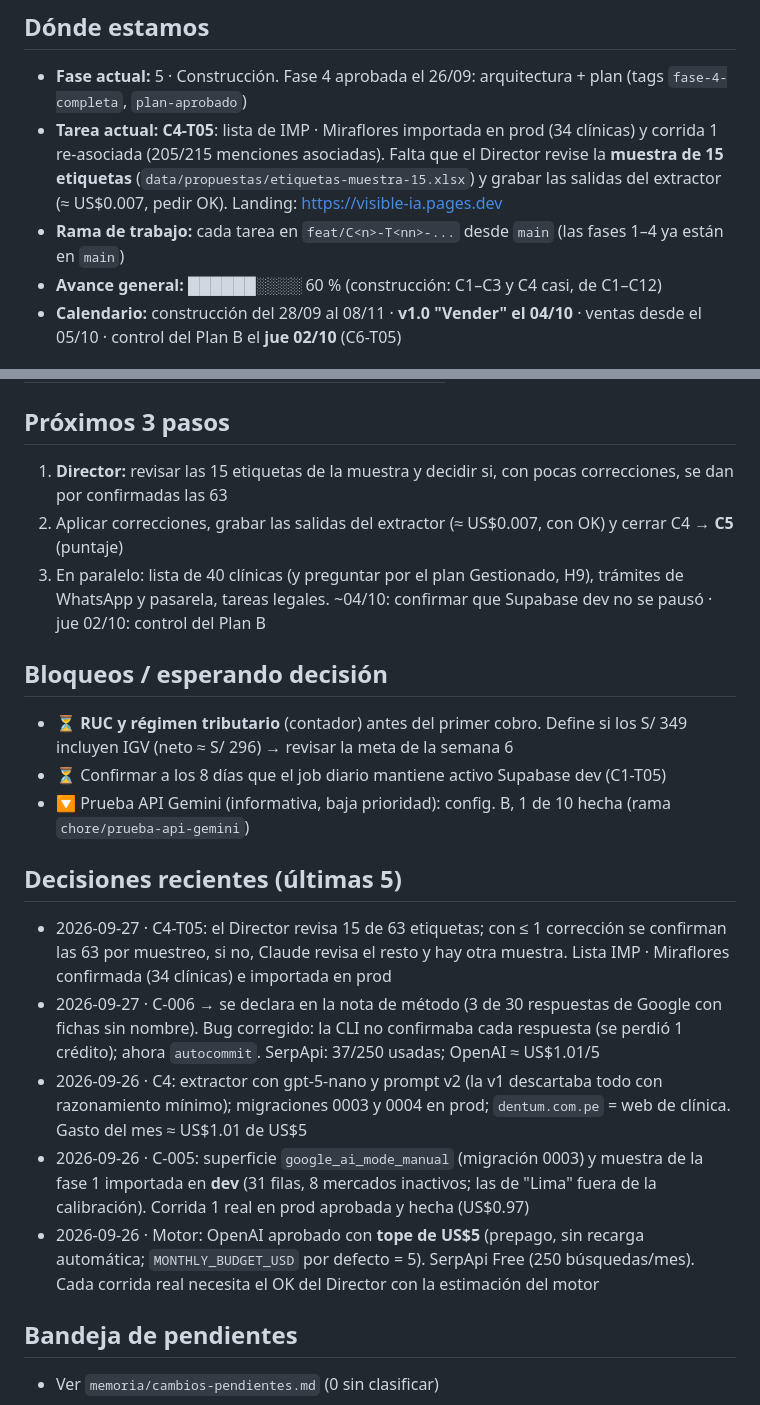
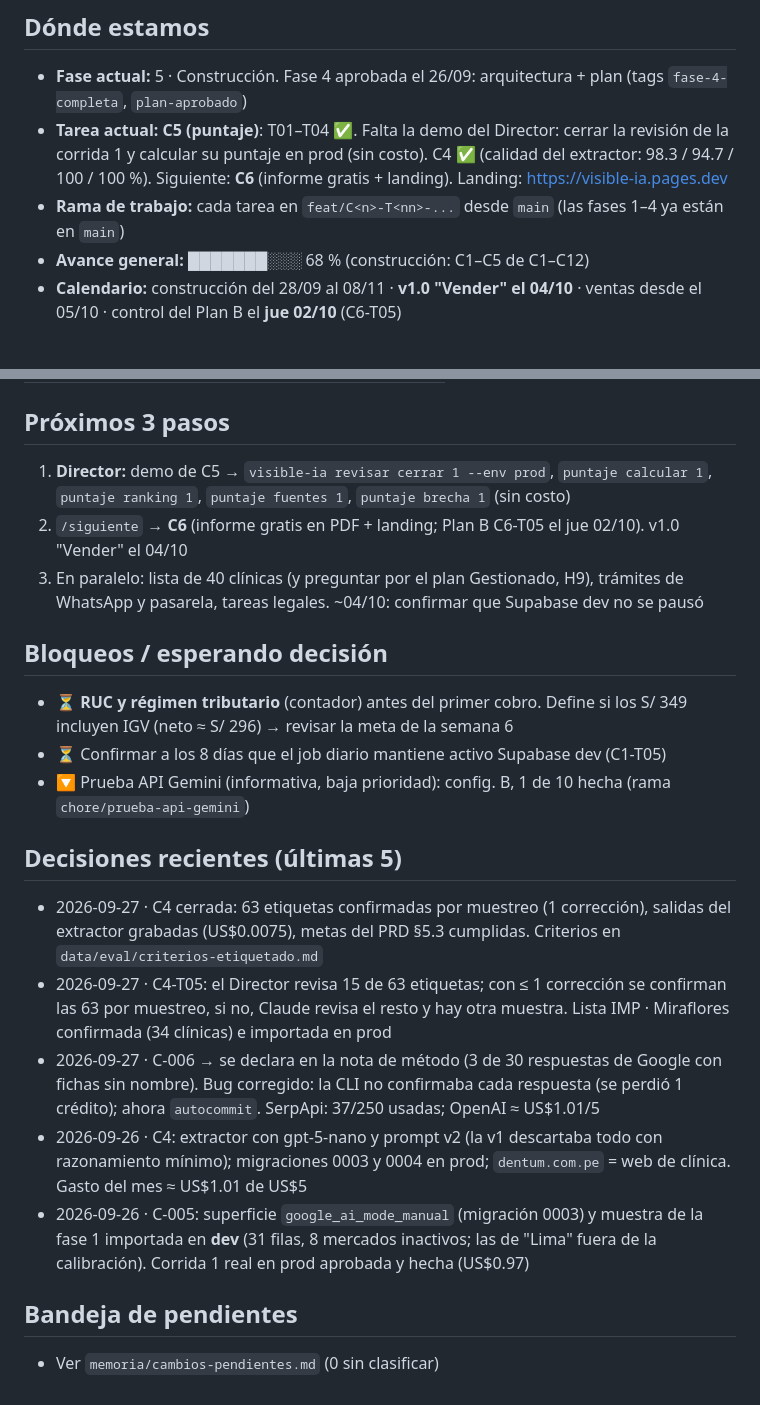
Before and after one commit to GGThomson/visible-ia, a Markdown page: memoria/ESTADO.md, 2 parts joined by grey strips. GitHub-like rendering.

Commit message:
docs: ESTADO after C4 close and C5 tasks
Co-Authored-By: Claude Opus 5.5 <noreply@anthropic.com>

```diff
--- a/memoria/ESTADO.md
+++ b/memoria/ESTADO.md
@@ -7,9 +7,9 @@
 
 ## Dónde estamos
 - **Fase actual:** 5 · Construcción. Fase 4 aprobada el 26/09: arquitectura + plan (tags `fase-4-completa`, `plan-aprobado`)
-- **Tarea actual:** **C4-T05**: lista de IMP · Miraflores importada en prod (34 clínicas) y corrida 1 re-asociada (205/215 menciones asociadas). Falta que el Director revise la **muestra de 15 etiquetas** (`data/propuestas/etiquetas-muestra-15.xlsx`) y grabar las salidas del extractor (≈ US$0.007, pedir OK). Landing: https://visible-ia.pages.dev
+- **Tarea actual:** **C5 (puntaje)**: T01–T04 ✅. Falta la demo del Director: cerrar la revisión de la corrida 1 y calcular su puntaje en prod (sin costo). C4 ✅ (calidad del extractor: 98.3 / 94.7 / 100 / 100 %). Siguiente: **C6** (informe gratis + landing). Landing: https://visible-ia.pages.dev
 - **Rama de trabajo:** cada tarea en `feat/C<n>-T<nn>-...` desde `main` (las fases 1–4 ya están en `main`)
-- **Avance general:** ██████░░░░ 60 % (construcción: C1–C3 y C4 casi, de C1–C12)
+- **Avance general:** ███████░░░ 68 % (construcción: C1–C5 de C1–C12)
 - **Calendario:** construcción del 28/09 al 08/11 · **v1.0 "Vender" el 04/10** · ventas desde el 05/10 · control del Plan B el **jue 02/10** (C6-T05)
 
 ## Ruta de fases
@@ -26,9 +26,9 @@
 <!-- ⚪ pendiente · 🟡 en curso · ✅ completa · ⏭️ omitida (explicar por qué en el brief) -->
 
 ## Próximos 3 pasos
-1. **Director:** revisar las 15 etiquetas de la muestra y decidir si, con pocas correcciones, se dan por confirmadas las 63
-2. Aplicar correcciones, grabar las salidas del extractor (≈ US$0.007, con OK) y cerrar C4 → **C5** (puntaje)
-3. En paralelo: lista de 40 clínicas (y preguntar por el plan Gestionado, H9), trámites de WhatsApp y pasarela, tareas legales. ~04/10: confirmar que Supabase dev no se pausó · jue 02/10: control del Plan B
+1. **Director:** demo de C5 → `visible-ia revisar cerrar 1 --env prod`, `puntaje calcular 1`, `puntaje ranking 1`, `puntaje fuentes 1`, `puntaje brecha 1` (sin costo)
+2. `/siguiente` → **C6** (informe gratis en PDF + landing; Plan B C6-T05 el jue 02/10). v1.0 "Vender" el 04/10
+3. En paralelo: lista de 40 clínicas (y preguntar por el plan Gestionado, H9), trámites de WhatsApp y pasarela, tareas legales. ~04/10: confirmar que Supabase dev no se pausó
 
 ## Bloqueos / esperando decisión
 - ⏳ **RUC y régimen tributario** (contador) antes del primer cobro. Define si los S/ 349 incluyen IGV (neto ≈ S/ 296) → revisar la meta de la semana 6
@@ -36,11 +36,11 @@
 - 🔽 Prueba API Gemini (informativa, baja prioridad): config. B, 1 de 10 hecha (rama `chore/prueba-api-gemini`)
 
 ## Decisiones recientes (últimas 5)
+- 2026-09-27 · C4 cerrada: 63 etiquetas confirmadas por muestreo (1 corrección), salidas del extractor grabadas (US$0.0075), metas del PRD §5.3 cumplidas. Criterios en `data/eval/criterios-etiquetado.md`
 - 2026-09-27 · C4-T05: el Director revisa 15 de 63 etiquetas; con ≤ 1 corrección se confirman las 63 por muestreo, si no, Claude revisa el resto y hay otra muestra. Lista IMP · Miraflores confirmada (34 clínicas) e importada en prod
 - 2026-09-27 · C-006 → se declara en la nota de método (3 de 30 respuestas de Google con fichas sin nombre). Bug corregido: la CLI no confirmaba cada respuesta (se perdió 1 crédito); ahora `autocommit`. SerpApi: 37/250 usadas; OpenAI ≈ US$1.01/5
 - 2026-09-26 · C4: extractor con gpt-5-nano y prompt v2 (la v1 descartaba todo con razonamiento mínimo); migraciones 0003 y 0004 en prod; `dentum.com.pe` = web de clínica. Gasto del mes ≈ US$1.01 de US$5
 - 2026-09-26 · C-005: superficie `google_ai_mode_manual` (migración 0003) y muestra de la fase 1 importada en **dev** (31 filas, 8 mercados inactivos; las de "Lima" fuera de la calibración). Corrida 1 real en prod aprobada y hecha (US$0.97)
-- 2026-09-26 · Motor: OpenAI aprobado con **tope de US$5** (prepago, sin recarga automática; `MONTHLY_BUDGET_USD` por defecto = 5). SerpApi Free (250 búsquedas/mes). Cada corrida real necesita el OK del Director con la estimación del motor
 
 ## Bandeja de pendientes
 - Ver `memoria/cambios-pendientes.md` (0 sin clasificar)
```
